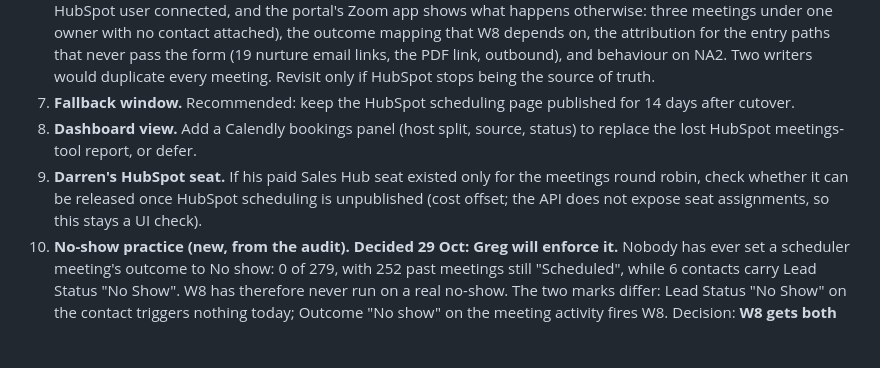
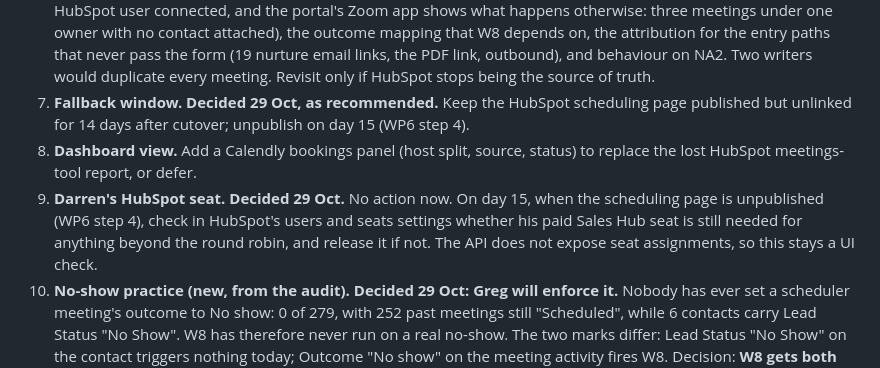
Before and after one commit to gregdavies-star/iboadvisors, a Markdown page: docs/plans/2026-10-29-calendly-scheduling.md, the part around the change. Rendered like a GitHub page; blank space fills up the shorter version.

Commit message:
Plan: record decisions 7 and 9
14-day fallback window with the scheduling page unpublished on day 15; Darren's
seat checked in the UI on the same day. Decision 8 remains open.

Co-Authored-By: Claude Fable 5.1 <noreply@anthropic.com>
Claude-Session: https://claude.ai/code/session_01DyVcqKKjUpoKzuYR1khFXZ

```diff
--- a/docs/plans/2026-10-29-calendly-scheduling.md
+++ b/docs/plans/2026-10-29-calendly-scheduling.md
@@ -447,13 +447,14 @@ receiver is harmless when nothing books through Calendly.
    the entry paths that never pass the form (19 nurture email links, the PDF link, outbound), and
    behaviour on NA2. Two writers would duplicate every meeting. Revisit only if HubSpot stops
    being the source of truth.
-7. **Fallback window.** Recommended: keep the HubSpot scheduling page published for 14 days after
-   cutover.
+7. **Fallback window. Decided 29 Oct, as recommended.** Keep the HubSpot scheduling page published
+   but unlinked for 14 days after cutover; unpublish on day 15 (WP6 step 4).
 8. **Dashboard view.** Add a Calendly bookings panel (host split, source, status) to replace the lost
    HubSpot meetings-tool report, or defer.
-9. **Darren's HubSpot seat.** If his paid Sales Hub seat existed only for the meetings round robin,
-   check whether it can be released once HubSpot scheduling is unpublished (cost offset; the API
-   does not expose seat assignments, so this stays a UI check).
+9. **Darren's HubSpot seat. Decided 29 Oct.** No action now. On day 15, when the scheduling page
+   is unpublished (WP6 step 4), check in HubSpot's users and seats settings whether his paid Sales
+   Hub seat is still needed for anything beyond the round robin, and release it if not. The API
+   does not expose seat assignments, so this stays a UI check.
 10. **No-show practice (new, from the audit). Decided 29 Oct: Greg will enforce it.** Nobody has
     ever set a scheduler meeting's outcome to No show: 0 of 279, with 252 past meetings still
     "Scheduled", while 6 contacts carry Lead Status "No Show". W8 has therefore never run on a
```
Also changed, not shown: docs/plans/2026-10-29-calendly-session-handoff.md (+5 -2 lines).
